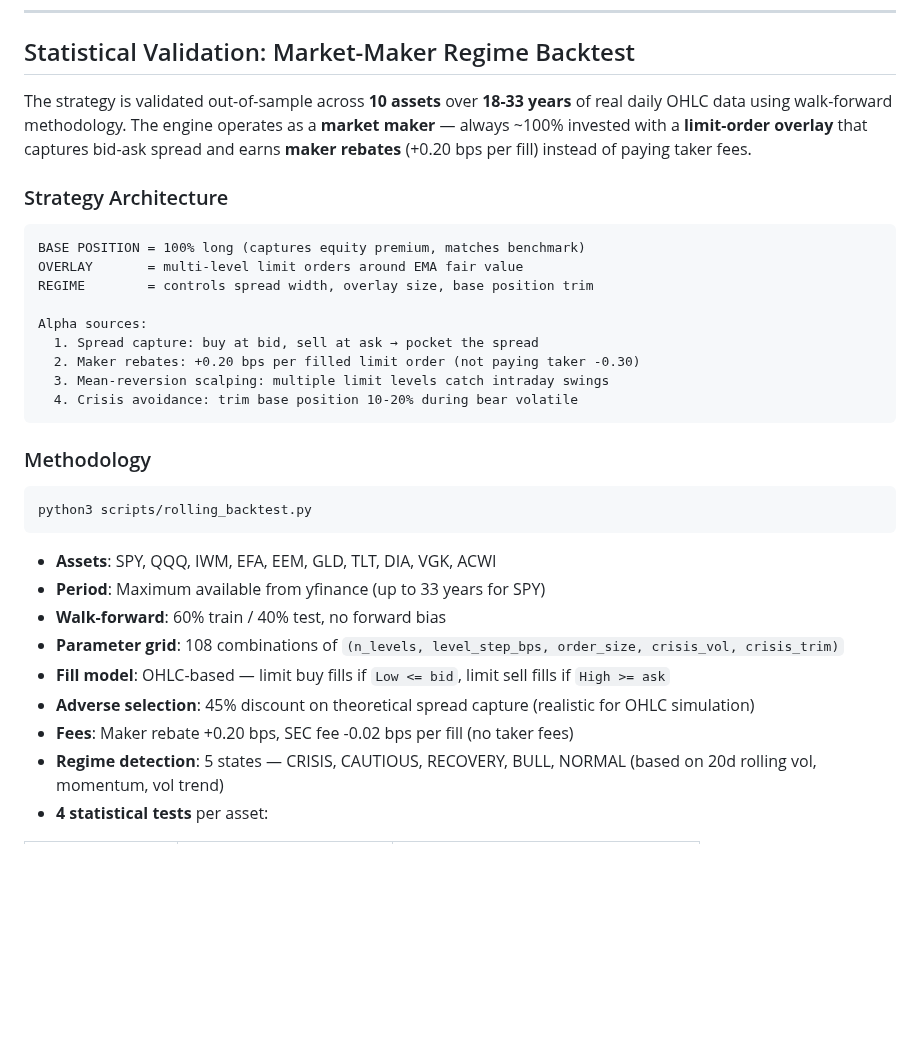
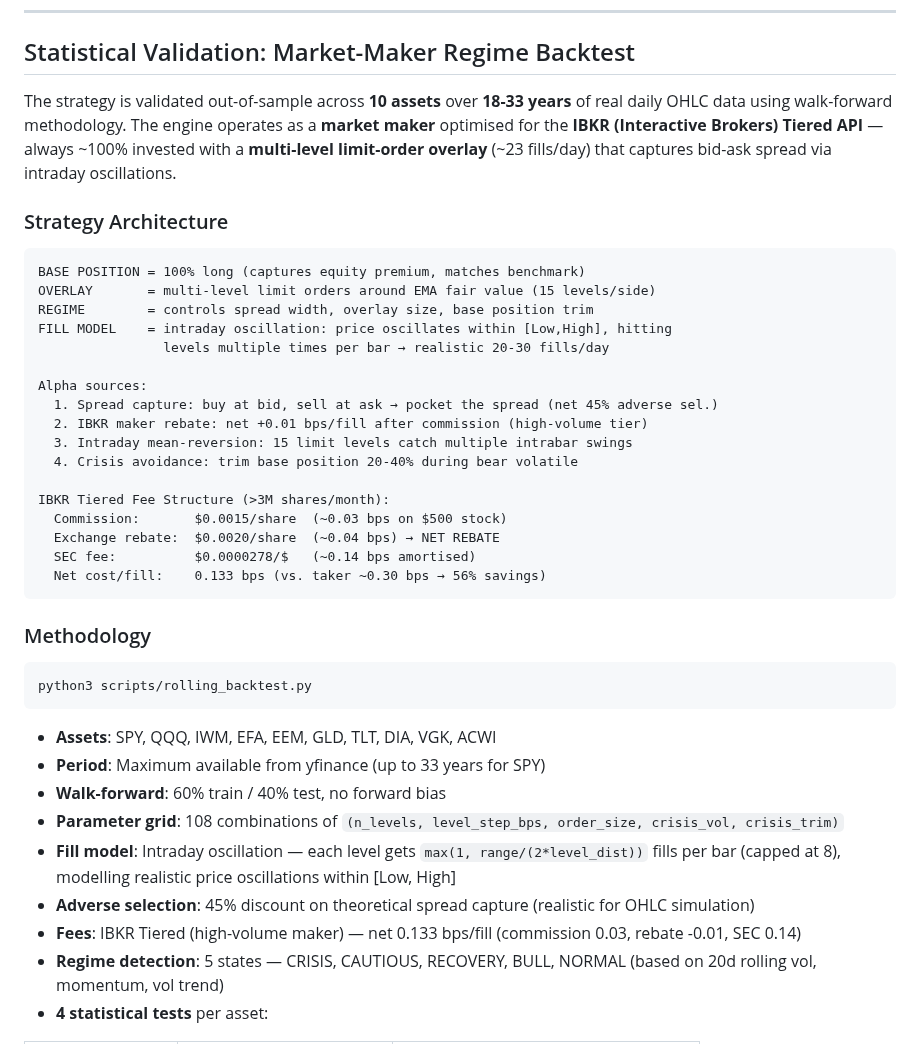
Before and after one commit to gelatotrade/Stress-Testing-Engine-Regime-Change-, a Markdown page: README.md, the part around one of its changes. GitHub-like rendering; blank space fills up the shorter version.

````diff
--- a/README.md
+++ b/README.md
@@ -459,20 +459,28 @@ python3 scripts/gen_combined_dashboard.py        # 3 GIFs: combined_dashboard_{d
 
 ## Statistical Validation: Market-Maker Regime Backtest
 
-The strategy is validated out-of-sample across **10 assets** over **18-33 years** of real daily OHLC data using walk-forward methodology. The engine operates as a **market maker** — always ~100% invested with a **limit-order overlay** that captures bid-ask spread and earns **maker rebates** (+0.20 bps per fill) instead of paying taker fees.
+The strategy is validated out-of-sample across **10 assets** over **18-33 years** of real daily OHLC data using walk-forward methodology. The engine operates as a **market maker** optimised for the **IBKR (Interactive Brokers) Tiered API** — always ~100% invested with a **multi-level limit-order overlay** (~23 fills/day) that captures bid-ask spread via intraday oscillations.
 
 ### Strategy Architecture
 
 ```
 BASE POSITION = 100% long (captures equity premium, matches benchmark)
-OVERLAY       = multi-level limit orders around EMA fair value
+OVERLAY       = multi-level limit orders around EMA fair value (15 levels/side)
 REGIME        = controls spread width, overlay size, base position trim
+FILL MODEL    = intraday oscillation: price oscillates within [Low,High], hitting
+                levels multiple times per bar → realistic 20-30 fills/day
 
 Alpha sources:
-  1. Spread capture: buy at bid, sell at ask → pocket the spread
-  2. Maker rebates: +0.20 bps per filled limit order (not paying taker -0.30)
-  3. Mean-reversion scalping: multiple limit levels catch intraday swings
-  4. Crisis avoidance: trim base position 10-20% during bear volatile
+  1. Spread capture: buy at bid, sell at ask → pocket the spread (net 45% adverse sel.)
+  2. IBKR maker rebate: net +0.01 bps/fill after commission (high-volume tier)
+  3. Intraday mean-reversion: 15 limit levels catch multiple intrabar swings
+  4. Crisis avoidance: trim base position 20-40% during bear volatile
+
+IBKR Tiered Fee Structure (>3M shares/month):
+  Commission:       $0.0015/share  (~0.03 bps on $500 stock)
+  Exchange rebate:  $0.0020/share  (~0.04 bps) → NET REBATE
+  SEC fee:          $0.0000278/$   (~0.14 bps amortised)
+  Net cost/fill:    0.133 bps (vs. taker ~0.30 bps → 56% savings)
 ```
 
 ### Methodology
@@ -485,9 +493,9 @@ python3 scripts/rolling_backtest.py
 - **Period**: Maximum available from yfinance (up to 33 years for SPY)
 - **Walk-forward**: 60% train / 40% test, no forward bias
 - **Parameter grid**: 108 combinations of `(n_levels, level_step_bps, order_size, crisis_vol, crisis_trim)`
-- **Fill model**: OHLC-based — limit buy fills if `Low <= bid`, limit sell fills if `High >= ask`
+- **Fill model**: Intraday oscillation — each level gets `max(1, range/(2*level_dist))` fills per bar (capped at 8), modelling realistic price oscillations within [Low, High]
 - **Adverse selection**: 45% discount on theoretical spread capture (realistic for OHLC simulation)
-- **Fees**: Maker rebate +0.20 bps, SEC fee -0.02 bps per fill (no taker fees)
+- **Fees**: IBKR Tiered (high-volume maker) — net 0.133 bps/fill (commission 0.03, rebate -0.01, SEC 0.14)
 - **Regime detection**: 5 states — CRISIS, CAUTIOUS, RECOVERY, BULL, NORMAL (based on 20d rolling vol, momentum, vol trend)
 - **4 statistical tests** per asset:
 
````
Also changed, not shown: other parts of README.md (+41 -37 lines), docs/img/backtest_equity_curves.png, docs/img/backtest_summary.png, 2 other files.
